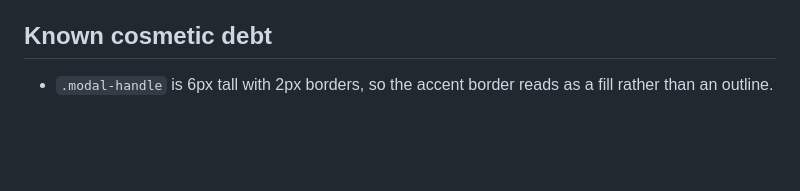
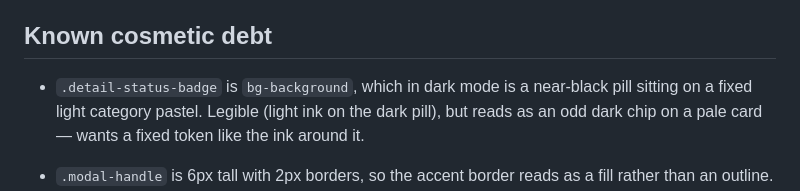
Before and after one commit to matinz03/recurly, a Markdown page: docs/ROADMAP.md, the part around the change. Rendered like a GitHub page; blank space fills up the shorter version.

Commit message:
docs: note the status badge's dark-mode contrast oddity
Found while reviewing the branch as a whole: the badge uses a
theme-reactive background but sits on a fixed category pastel, so in dark
mode it becomes a near-black pill on a pale card. Legible, just visually
out of place - recorded rather than fixed blind, since it's a judgement
call better made looking at it.

Co-Authored-By: Claude Opus 5 <noreply@anthropic.com>

```diff
--- a/docs/ROADMAP.md
+++ b/docs/ROADMAP.md
@@ -94,6 +94,11 @@ Prioritised by "how badly does its absence hurt a real user", not by effort.
 
 ## Known cosmetic debt
 
+- `.detail-status-badge` is `bg-background`, which in dark mode is a near-black
+  pill sitting on a fixed light category pastel. Legible (light ink on the dark
+  pill), but reads as an odd dark chip on a pale card — wants a fixed token like
+  the ink around it.
+
 - `.modal-handle` is 6px tall with 2px borders, so the accent border reads as a
   fill rather than an outline.
 - `.sub-icon` gained `bg-background`, which puts a cream tile behind logos on
```
